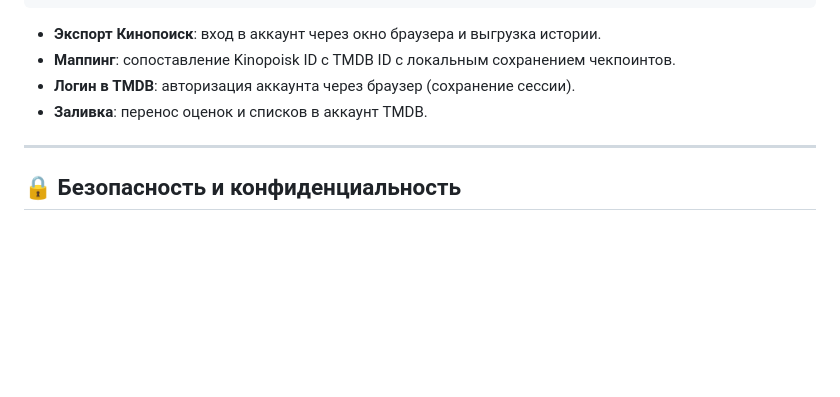
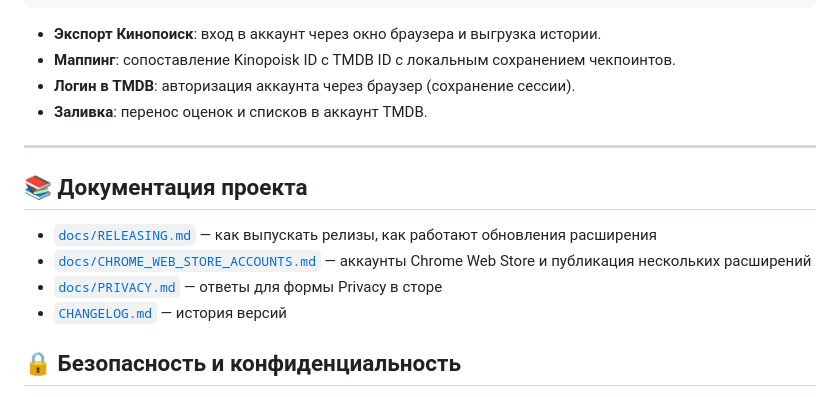
Before and after one commit to wdnameless/cinesync, a Markdown page: README.md, the part around the change. Rendered like a GitHub page; blank space fills up the shorter version.

```diff
--- a/README.md
+++ b/README.md
@@ -94,6 +94,13 @@ python tui.py
 
 ---
 
+## 📚 Документация проекта
+
+- [`docs/RELEASING.md`](docs/RELEASING.md) — как выпускать релизы, как работают обновления расширения
+- [`docs/CHROME_WEB_STORE_ACCOUNTS.md`](docs/CHROME_WEB_STORE_ACCOUNTS.md) — аккаунты Chrome Web Store и публикация нескольких расширений
+- [`docs/PRIVACY.md`](docs/PRIVACY.md) — ответы для формы Privacy в сторе
+- [`CHANGELOG.md`](CHANGELOG.md) — история версий
+
 ## 🔒 Безопасность и конфиденциальность
 - Все API-ключи, токены сессий и экспортированные данные хранятся **исключительно локально** на вашем компьютере (`chrome.storage.local` или локальный `.env`).
 - Никакие пароли или токены не передаются сторонним серверам.
```
Also changed, not shown: docs/CHROME_WEB_STORE_ACCOUNTS.md (added, +175 -0 lines).
